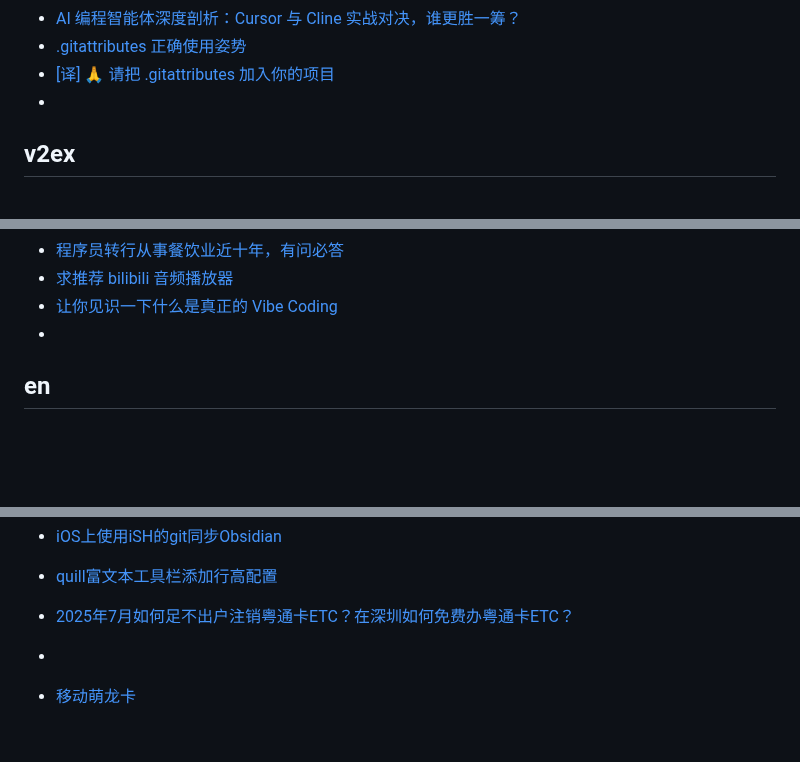
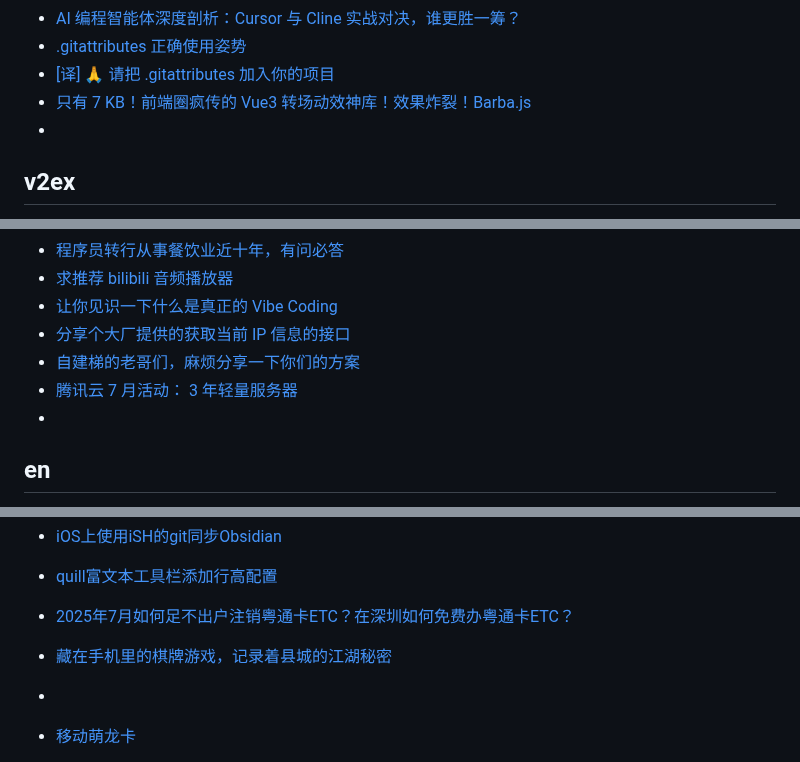
Before and after one commit to qyhever/static, a Markdown page: bookmark.md, 3 parts joined by grey strips. GitHub-like rendering; blank space fills up the shorter version.

```diff
--- a/bookmark.md
+++ b/bookmark.md
@@ -756,6 +756,7 @@
 - [AI 编程智能体深度剖析：Cursor 与 Cline 实战对决，谁更胜一筹？](https://juejin.cn/post/7465031850969858088)
 - [.gitattributes 正确使用姿势](https://juejin.cn/post/7084885453920272398)
 - [[译] 🙏 请把 .gitattributes 加入你的项目](https://juejin.cn/post/6844904062987550733)
+- [只有 7 KB！前端圈疯传的 Vue3 转场动效神库！效果炸裂！Barba.js](https://juejin.cn/post/7532287059374506027)
 - []()
 
 ## v2ex
@@ -853,6 +854,9 @@
 - [程序员转行从事餐饮业近十年，有问必答](https://www.v2ex.com/t/1146449)
 - [求推荐 bilibili 音频播放器](https://www.v2ex.com/t/1146507)
 - [让你见识一下什么是真正的 Vibe Coding](https://www.v2ex.com/t/1148097)
+- [分享个大厂提供的获取当前 IP 信息的接口](https://www.v2ex.com/t/1150862)
+- [自建梯的老哥们，麻烦分享一下你们的方案](https://www.v2ex.com/t/1150876)
+- [腾讯云 7 月活动： 3 年轻量服务器](https://www.v2ex.com/t/1146544)
 - []()
 
 ## en
@@ -887,6 +891,7 @@
 - [iOS上使用iSH的git同步Obsidian](https://zhuanlan.zhihu.com/p/565028534)
 - [quill富文本工具栏添加行高配置](https://blog.csdn.net/weixin_45421249/article/details/127424279)
 - [2025年7月如何足不出户注销粤通卡ETC？在深圳如何免费办粤通卡ETC？](https://mp.weixin.qq.com/s?src=11&timestamp=1752111609&ver=6103&signature=r8TWNu2HtkLVkzqsLNcMzX4MjJkGhYlSJi2aTnAmLqmGAQGSKhS93NYpNHImRQ6*KZBJ1axI*Ipekb7y5wTHL2mYTRq4OtcLS8z*C0sTuV6fTyoZ1YDABbQwsgYWQOr0&new=1)
+- [藏在手机里的棋牌游戏，记录着县城的江湖秘密](https://www.thepaper.cn/newsDetail_forward_3077234)
 - []()
 
 - [移动萌龙卡](https://fenxiao.zmyiot.com/placeAnOrder/index/330321)
```
